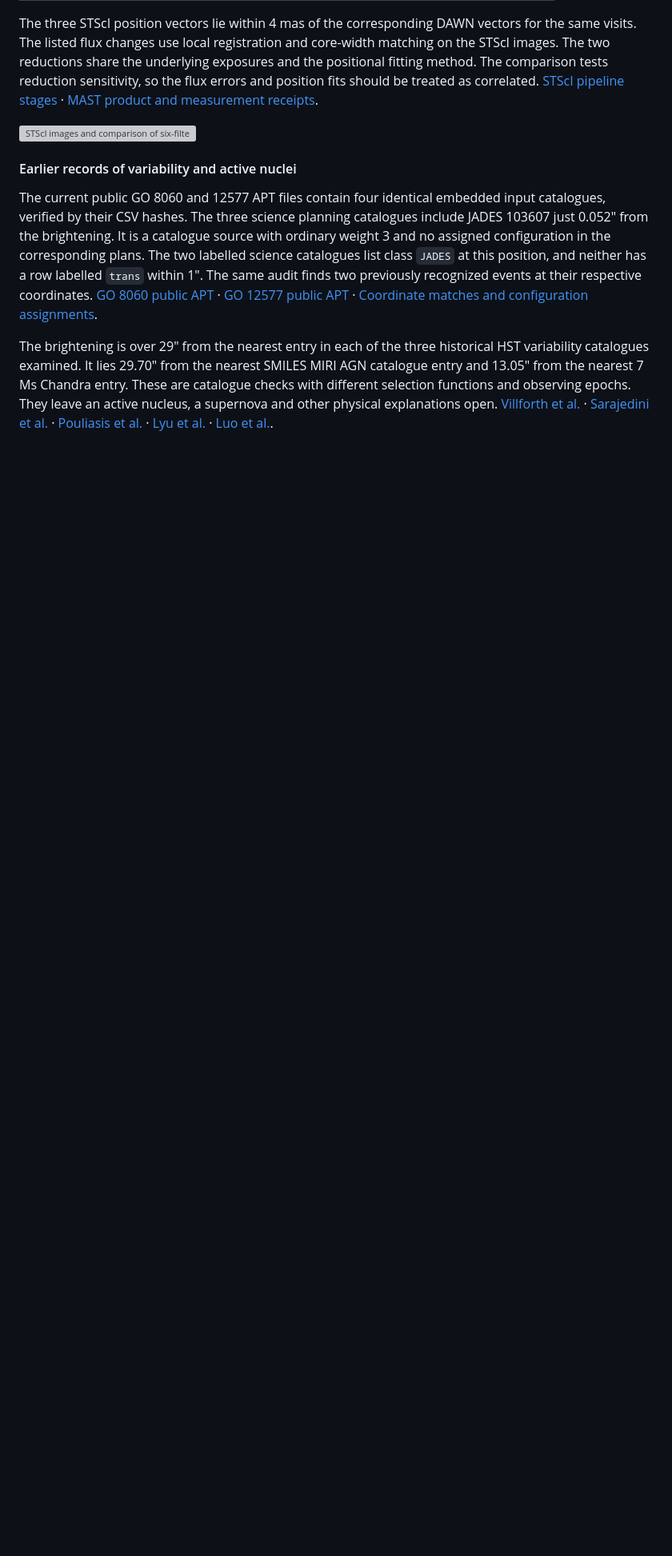
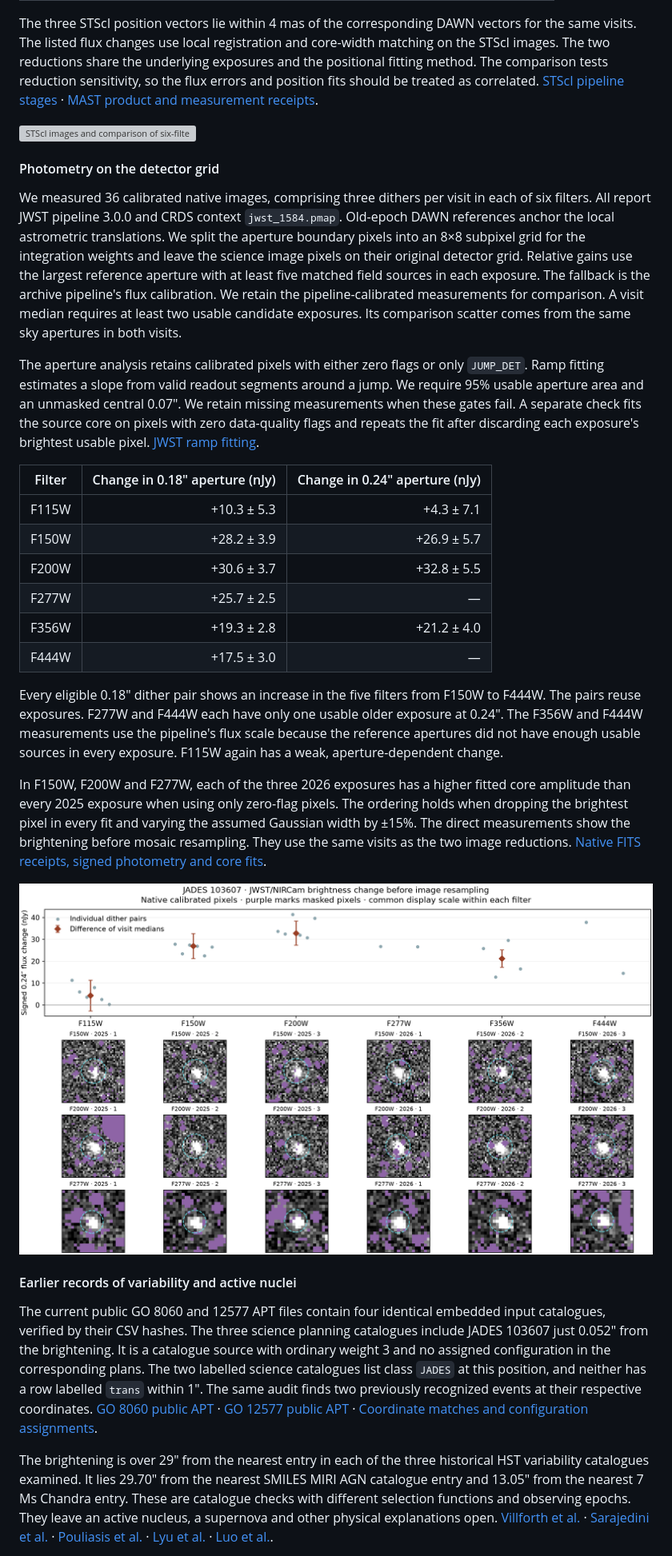
Before and after one commit to Biswajit1999/JWST-Cosmic-Anomaly-Lab, a Markdown page: reports/jwst_module_b.md, the part around the change. Shown at 80% size. Rendered like a GitHub page; pictures changed too: figures/jwst_cross_detector/module_b_001_native_epoch_flux.png (added); blank space fills up the shorter version; grey boxes are pictures that could not be loaded.

Commit message:
Verify the GOODS-S brightening directly on native NIRCam pixels

```diff
--- a/reports/jwst_module_b.md
+++ b/reports/jwst_module_b.md
@@ -201,6 +201,57 @@ the flux errors and position fits should be treated as correlated.
 
 ![STScI images and comparison of six-filter flux changes with DAWN](../figures/jwst_cross_detector/module_b_001_mast_comparison.png)
 
+#### Photometry on the detector grid
+
+We measured 36 calibrated native images, comprising three dithers
+per visit in each of six filters. All report JWST pipeline 3.0.0
+and CRDS context `jwst_1584.pmap`. Old-epoch DAWN references anchor
+the local astrometric translations. We split the aperture boundary
+pixels into an 8×8 subpixel grid for the integration weights and
+leave the science image pixels on their original detector grid.
+Relative gains use the largest reference aperture with at least
+five matched field sources in each exposure. The fallback is the
+archive pipeline's flux calibration. We retain the pipeline-calibrated
+measurements for comparison. A visit median requires at least two
+usable candidate exposures. Its comparison scatter comes from the
+same sky apertures in both visits.
+
+The aperture analysis retains calibrated pixels with either zero
+flags or only `JUMP_DET`. Ramp fitting estimates a slope from
+valid readout segments around a jump. We require 95% usable aperture
+area and an unmasked central 0.07″. We retain missing measurements
+when these gates fail. A separate check fits the source core on
+pixels with zero data-quality flags and repeats the fit after
+discarding each exposure's brightest usable pixel.
+[JWST ramp fitting](https://jwst-docs.stsci.edu/jwst-science-calibration-pipeline/stages-of-jwst-data-processing/calwebb_detector1).
+
+| Filter | Change in 0.18″ aperture (nJy) | Change in 0.24″ aperture (nJy) |
+| --- | ---: | ---: |
+| F115W | +10.3 ± 5.3 | +4.3 ± 7.1 |
+| F150W | +28.2 ± 3.9 | +26.9 ± 5.7 |
+| F200W | +30.6 ± 3.7 | +32.8 ± 5.5 |
+| F277W | +25.7 ± 2.5 | — |
+| F356W | +19.3 ± 2.8 | +21.2 ± 4.0 |
+| F444W | +17.5 ± 3.0 | — |
+
+Every eligible 0.18″ dither pair shows an increase in the five
+filters from F150W to F444W. The pairs reuse exposures. F277W
+and F444W each have only one usable older exposure at 0.24″.
+The F356W and F444W measurements use the pipeline's flux scale
+because the reference apertures did not have enough usable sources
+in every exposure. F115W again has a weak, aperture-dependent change.
+
+In F150W, F200W and F277W, each of the three 2026 exposures has a
+higher fitted core amplitude than every 2025 exposure when using
+only zero-flag pixels. The ordering holds when dropping the
+brightest pixel in every fit and varying the assumed Gaussian
+width by ±15%. The direct measurements show the brightening
+before mosaic resampling. They use the same visits as the two
+image reductions.
+[Native FITS receipts, signed photometry and core fits](../results/jwst_cross_detector/module_b_001_native_epoch_flux.json).
+
+![Signed flux differences and native NIRCam detector images of eighteen dithers, with flagged pixels shown in purple](../figures/jwst_cross_detector/module_b_001_native_epoch_flux.png)
+
 #### Earlier records of variability and active nuclei
 
 The current public GO 8060 and 12577 APT files contain four identical
```
Also changed, not shown: README.md (+3 -0 lines), 5 other files.
